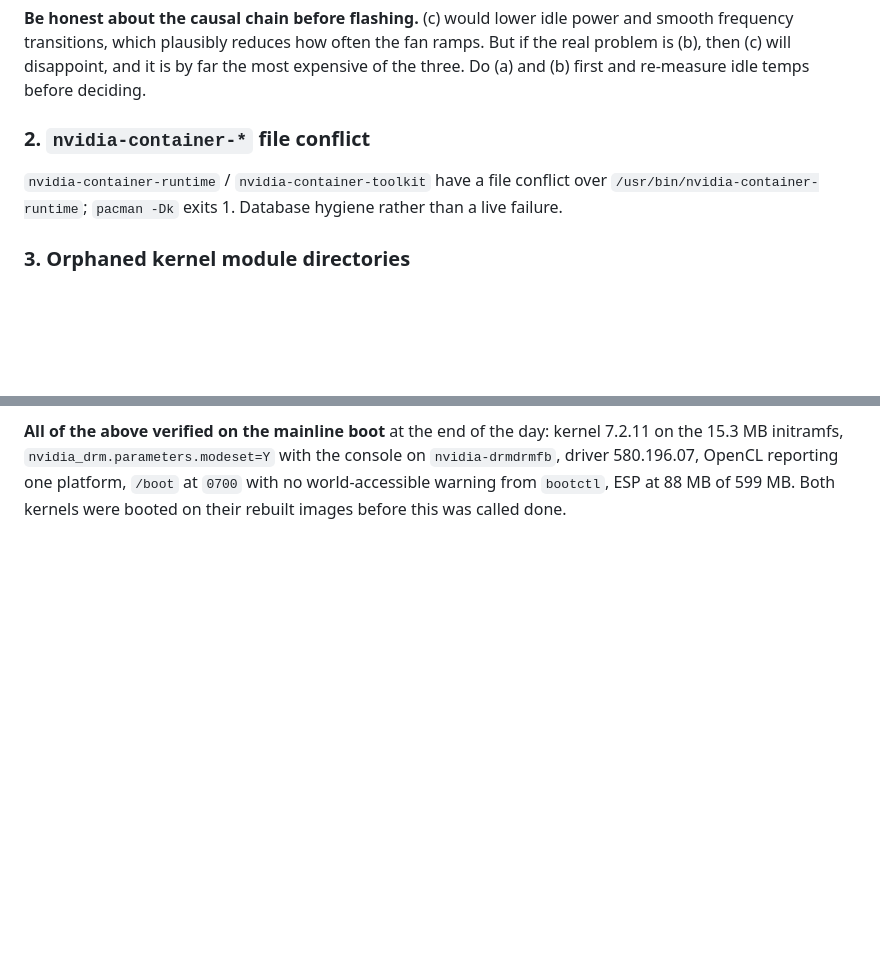
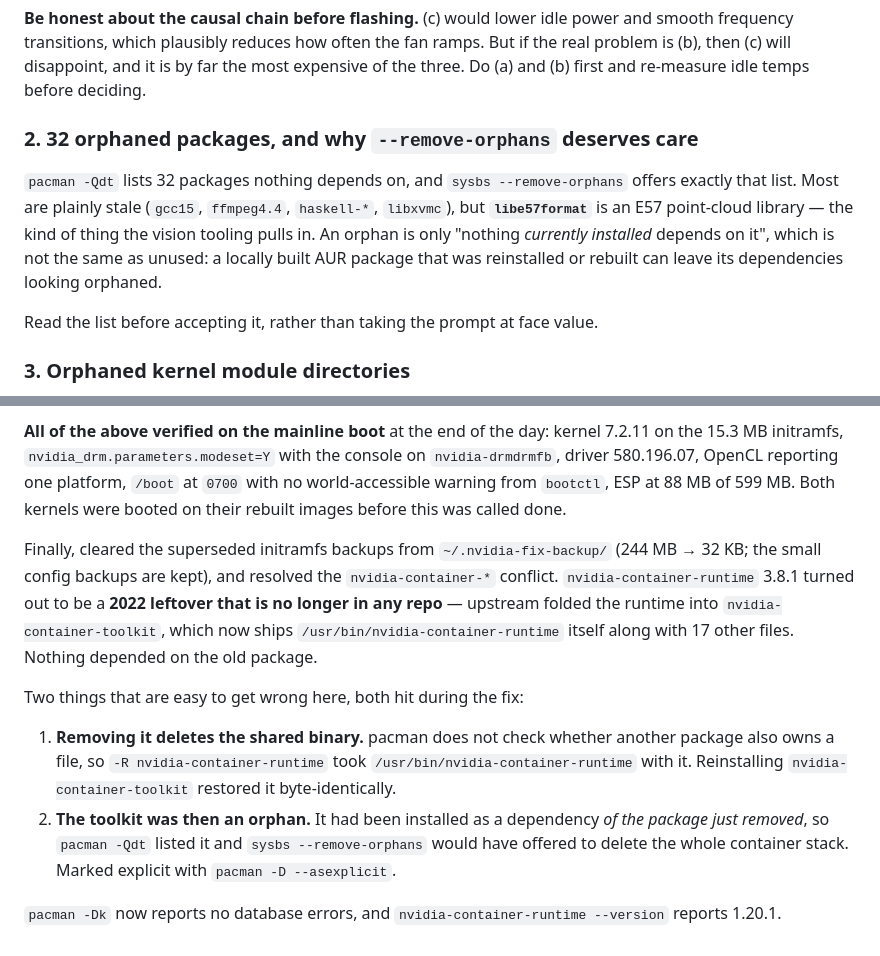
Before and after one commit to hacmorgan/hq, a Markdown page: etc/boxes/enzo-arch.md, 2 parts joined by grey strips. GitHub-like rendering; blank space fills up the shorter version.

Commit message:
boxes: enzo — resolve the container conflict; flag the orphan list
nvidia-container-runtime 3.8.1 was a 2022 leftover, gone from the
repos, superseded by nvidia-container-toolkit which ships the same
binary. Removed it; pacman -Dk is clean.

Records the two traps hit on the way: pacman deletes a file on removal
without checking whether another package owns it, and the toolkit was
left an orphan because it had been a dependency of the package just
removed -- which sysbs --remove-orphans would have offered to delete.

Replaces the resolved item with the orphan list itself, since 32
packages now qualify and libe57format among them looks like vision
tooling rather than genuine cruft.

Co-Authored-By: Claude Opus 5 <noreply@anthropic.com>

```diff
--- a/etc/boxes/enzo-arch.md
+++ b/etc/boxes/enzo-arch.md
@@ -218,11 +218,18 @@ fan ramps. But if the real problem is (b), then (c) will disappoint, and it is
 by far the most expensive of the three. Do (a) and (b) first and re-measure
 idle temps before deciding.
 
-### 2. `nvidia-container-*` file conflict
+### 2. 32 orphaned packages, and why `--remove-orphans` deserves care
 
-`nvidia-container-runtime` / `nvidia-container-toolkit` have a file conflict
-over `/usr/bin/nvidia-container-runtime`; `pacman -Dk` exits 1. Database
-hygiene rather than a live failure.
+`pacman -Qdt` lists 32 packages nothing depends on, and `sysbs
+--remove-orphans` offers exactly that list. Most are plainly stale
+(`gcc15`, `ffmpeg4.4`, `haskell-*`, `libxvmc`), but **`libe57format`** is an
+E57 point-cloud library — the kind of thing the vision tooling pulls in. An
+orphan is only "nothing *currently installed* depends on it", which is not the
+same as unused: a locally built AUR package that was reinstalled or rebuilt can
+leave its dependencies looking orphaned.
+
+Read the list before accepting it, rather than taking the prompt at face
+value.
 
 ### 3. Orphaned kernel module directories
 
@@ -411,3 +418,25 @@ the console on `nvidia-drmdrmfb`, driver 580.196.07, OpenCL reporting one
 platform, `/boot` at `0700` with no world-accessible warning from `bootctl`,
 ESP at 88 MB of 599 MB. Both kernels were booted on their rebuilt images before
 this was called done.
+
+Finally, cleared the superseded initramfs backups from `~/.nvidia-fix-backup/`
+(244 MB → 32 KB; the small config backups are kept), and resolved the
+`nvidia-container-*` conflict. `nvidia-container-runtime` 3.8.1 turned out to
+be a **2022 leftover that is no longer in any repo** — upstream folded the
+runtime into `nvidia-container-toolkit`, which now ships
+`/usr/bin/nvidia-container-runtime` itself along with 17 other files. Nothing
+depended on the old package.
+
+Two things that are easy to get wrong here, both hit during the fix:
+
+1. **Removing it deletes the shared binary.** pacman does not check whether
+   another package also owns a file, so `-R nvidia-container-runtime` took
+   `/usr/bin/nvidia-container-runtime` with it. Reinstalling
+   `nvidia-container-toolkit` restored it byte-identically.
+2. **The toolkit was then an orphan.** It had been installed as a dependency
+   *of the package just removed*, so `pacman -Qdt` listed it and
+   `sysbs --remove-orphans` would have offered to delete the whole container
+   stack. Marked explicit with `pacman -D --asexplicit`.
+
+`pacman -Dk` now reports no database errors, and
+`nvidia-container-runtime --version` reports 1.20.1.
```
